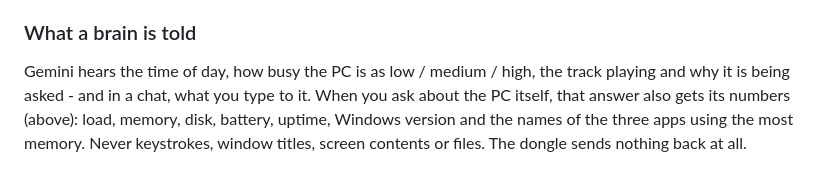
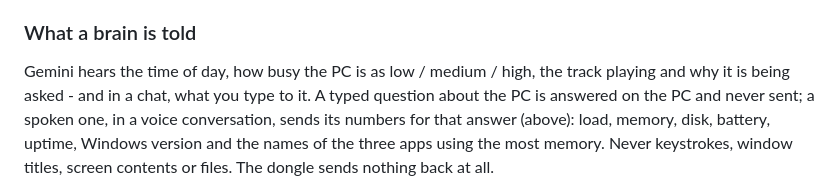
Before and after one commit to vaibhav8600-rgb/nexus, a Markdown page: docs/buddy.md, the part around one of its changes. Drawn GitHub-style.

```diff
--- a/docs/buddy.md
+++ b/docs/buddy.md
@@ -323,7 +329,8 @@ in the background.
 
 Gemini hears the time of day, how busy the PC is as low / medium / high, the
 track playing and why it is being asked - and in a chat, what you type to
-it. When you ask about the PC itself, that answer also gets its numbers
+it. A typed question about the PC is answered on the PC and never sent; a
+spoken one, in a voice conversation, sends its numbers for that answer
 (above): load, memory, disk, battery, uptime, Windows version and the names
 of the three apps using the most memory. Never keystrokes, window titles,
 screen contents or files. The dongle sends nothing back at all.
```
Also changed, not shown: other parts of docs/buddy.md (+13 -7 lines), docs/images/voice/hero.png, docs/images/voice/window-chat.png, 2 other files.
